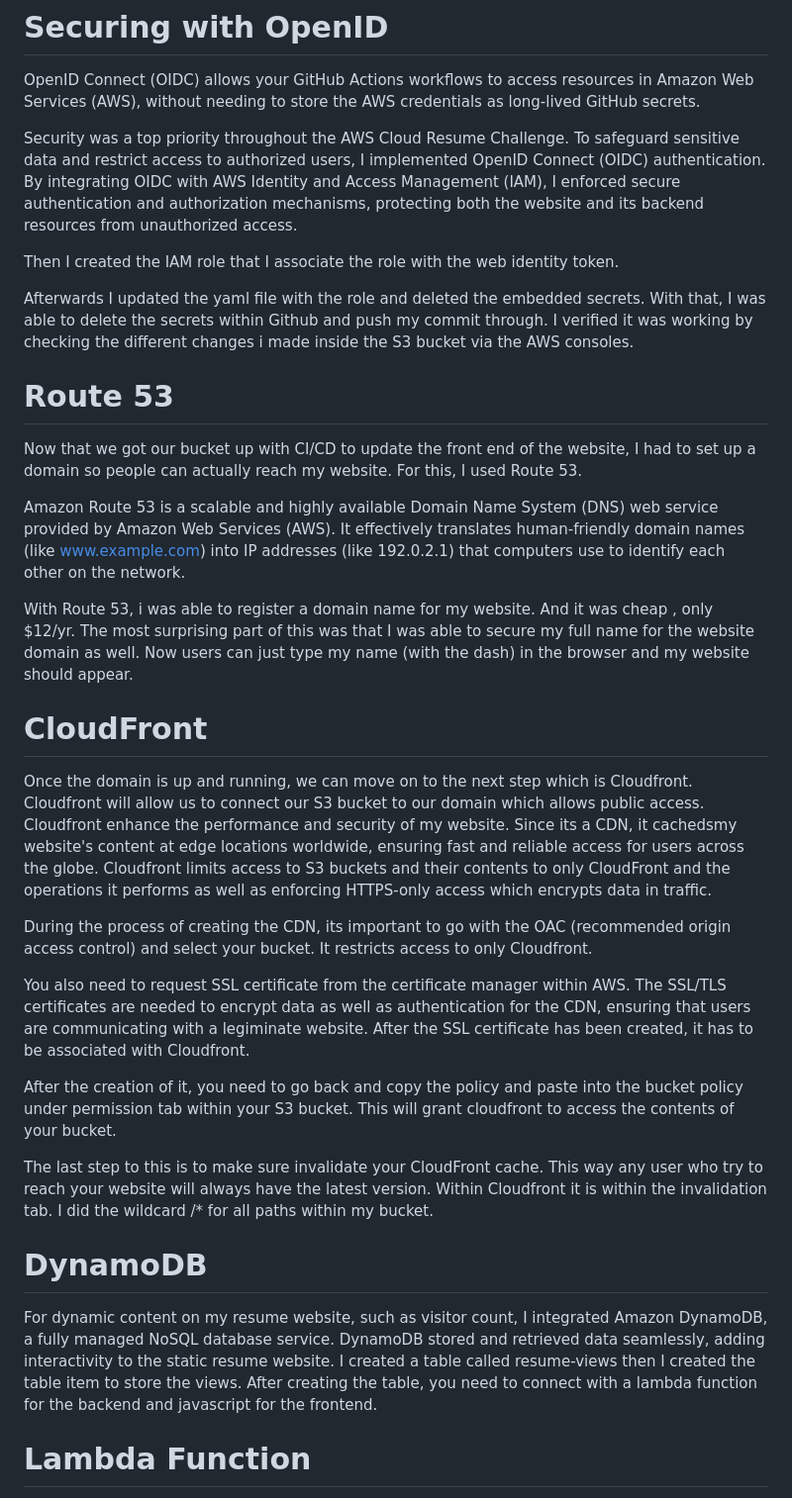
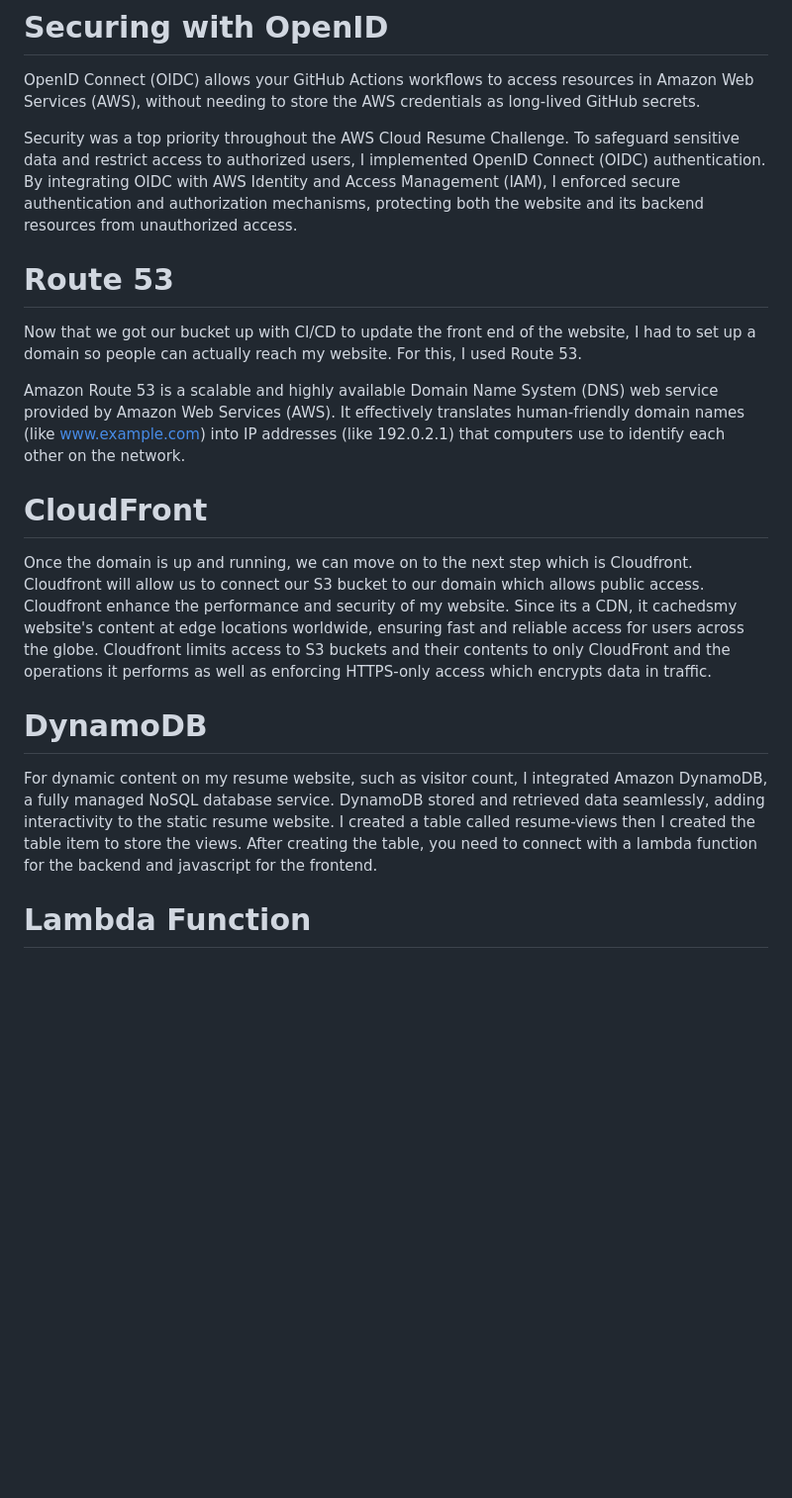
Before and after one commit to codehuy/ht-cloud-resume, a Markdown page: .github/workflows/README.md, the part around the change printed below. Shown: that part at 99% size. GitHub-like rendering; blank space fills up the shorter version.

```diff
--- a/.github/workflows/README.md
+++ b/.github/workflows/README.md
@@ -71,31 +25,16 @@ OpenID Connect (OIDC) allows your GitHub Actions workflows to access resources i
 
 Security was a top priority throughout the AWS Cloud Resume Challenge. To safeguard sensitive data and restrict access to authorized users, I implemented OpenID Connect (OIDC) authentication. By integrating OIDC with AWS Identity and Access Management (IAM), I enforced secure authentication and authorization mechanisms, protecting both the website and its backend resources from unauthorized access.
 
-Then I created the IAM role that I associate the role with the web identity token.
-
-Afterwards I updated the yaml file with the role and deleted the embedded secrets. With that, I was able to delete the secrets within Github and push my commit through. I verified it was working by checking the different changes i made inside the S3 bucket via the AWS consoles.
-
 # Route 53
 Now that we got our bucket up with CI/CD to update the front end of the website, I had to set up a domain so people can actually reach my website. For this, I used Route 53.
 
 Amazon Route 53 is a scalable and highly available Domain Name System (DNS) web service provided by Amazon Web Services (AWS). It effectively translates human-friendly domain names (like www.example.com) into IP addresses (like 192.0.2.1) that computers use to identify each other on the network.
 
-With Route 53, i was able to register a domain name for my website. And it was cheap , only $12/yr. The most surprising part of this was that I was able to secure my full name for the website domain as well. Now users can just type my name (with the dash) in the browser and my website should appear.
-
 # CloudFront
 Once the domain is up and running, we can move on to the next step which is Cloudfront. Cloudfront will allow us to connect our S3 bucket to our domain which allows public access. Cloudfront enhance the performance and security of my website. Since its a CDN, it cachedsmy website's content at edge locations worldwide, ensuring fast and reliable access for users across the globe. Cloudfront limits access to S3 buckets and their contents to only CloudFront and the operations it performs as well as enforcing HTTPS-only access which encrypts data in traffic.
 
-During the process of creating the CDN, its important to go with the OAC (recommended origin access control) and select your bucket. It restricts access to only Cloudfront.
-
-You also need to request SSL certificate from the certificate manager within AWS. The SSL/TLS certificates are needed to encrypt data as well as authentication for the CDN, ensuring that users are communicating with a legiminate website. After the SSL certificate has been created, it has to be associated with Cloudfront.
-
-After the creation of it, you need to go back and copy the policy and paste into the bucket policy under permission tab within your S3 bucket. This will grant cloudfront to access the contents of your bucket.
-
-The last step to this is to make sure invalidate your CloudFront cache. This way any user who try to reach your website will always have the latest version. Within Cloudfront it is within the invalidation tab. I did the wildcard /* for all paths within my bucket.
-
 # DynamoDB
 For dynamic content on my resume website, such as visitor count, I integrated Amazon DynamoDB, a fully managed NoSQL database service. DynamoDB stored and retrieved data seamlessly, adding interactivity to the static resume website. I created a table called resume-views then I created the table item to store the views. After creating the table, you need to connect with a lambda function for the backend and javascript for the frontend.
-
 
 # Lambda Function
 To handle backend logic and dynamic content generation, I utilized AWS Lambda, a serverless compute service. I wrote Lambda functions in python to interact with DynamoDB to interact with the resume website's view counter.
```
Also changed, not shown: other parts of .github/workflows/README.md (+2 -48 lines).
